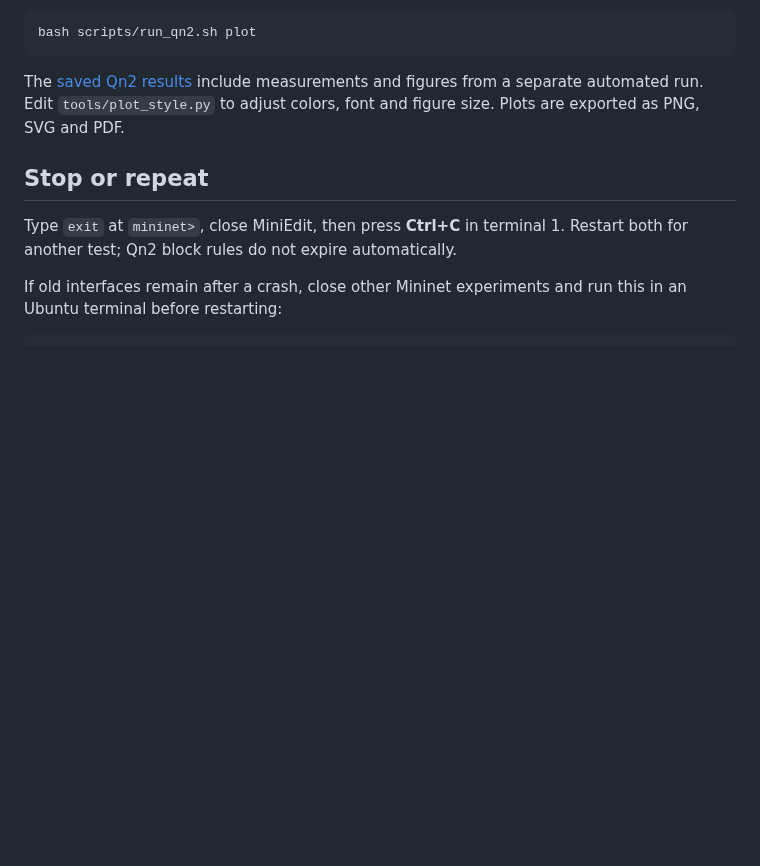
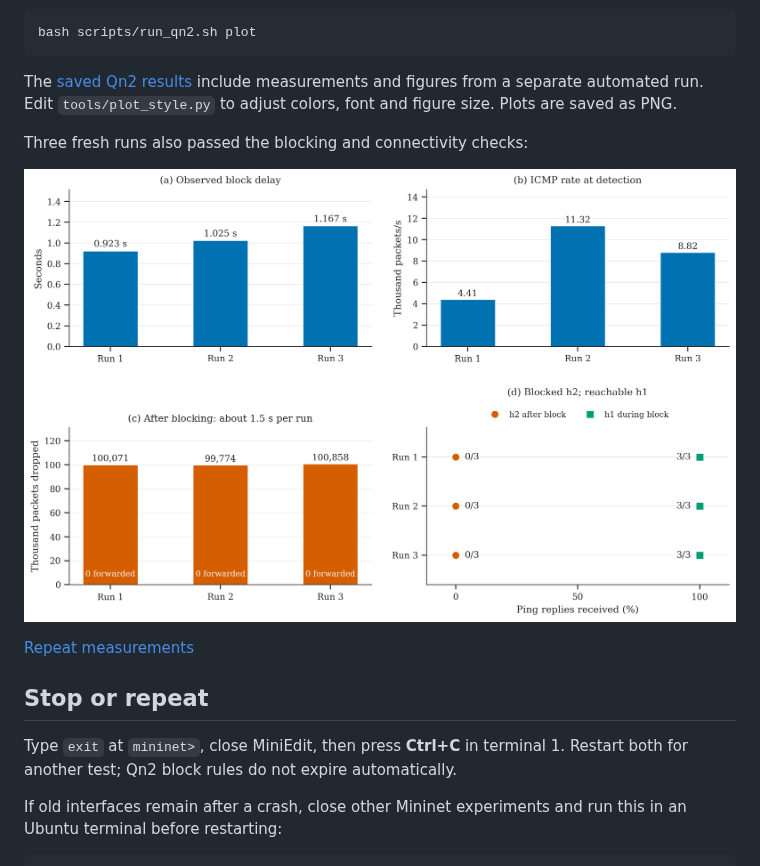
Before and after one commit to MILLOPE/CEG5101_CA2, a Markdown page: README.md, the part around the change. Drawn GitHub-style; pictures changed too: docs/images/qn2-repeats.png (added); blank space fills up the shorter version.

Commit message:
Plot Qn2 repeat checks and keep PNG exports only

```diff
--- a/README.md
+++ b/README.md
@@ -100,7 +100,13 @@ bash scripts/run_qn2.sh plot
 
 The [saved Qn2 results](docs/qn2.md#saved-results) include measurements and
 figures from a separate automated run. Edit `tools/plot_style.py` to adjust colors, font and figure size.
-Plots are exported as PNG, SVG and PDF.
+Plots are saved as PNG.
+
+Three fresh runs also passed the blocking and connectivity checks:
+
+![Three Qn2 repeat tests](docs/images/qn2-repeats.png)
+
+[Repeat measurements](examples/qn2/repeats/summary.csv)
 
 ## Stop or repeat
 
```
Also changed, not shown: docs/qn2.md (+13 -1 lines), 11 other files.
